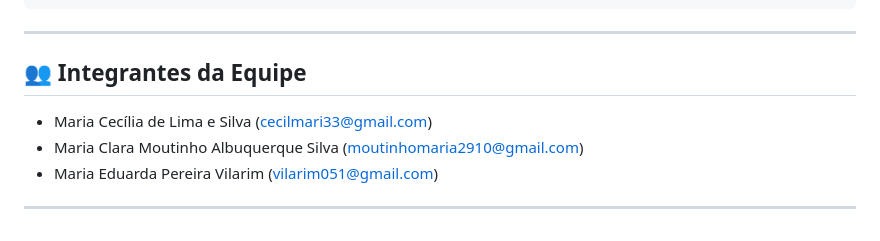
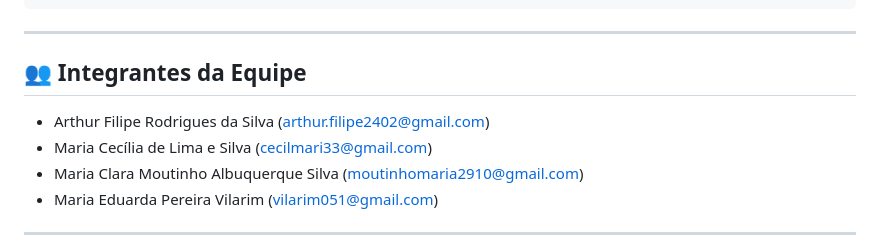
Before and after one commit to Cardio-Predict/cardio-predict-api, a Markdown page: README.md, the part around the change. Drawn GitHub-style.

Commit message:
Add Arthur Filipe Rodrigues da Silva to team members

```diff
--- a/README.md
+++ b/README.md
@@ -76,6 +76,7 @@ Após iniciar o servidor, abra o seu navegador e acesse: http://localhost:5000
 ---
 
 ## 👥 Integrantes da Equipe
+- Arthur Filipe Rodrigues da Silva (arthur.filipe2402@gmail.com)
 - Maria Cecília de Lima e Silva (cecilmari33@gmail.com)
 - Maria Clara Moutinho Albuquerque Silva (moutinhomaria2910@gmail.com)
 - Maria Eduarda Pereira Vilarim (vilarim051@gmail.com)
```
